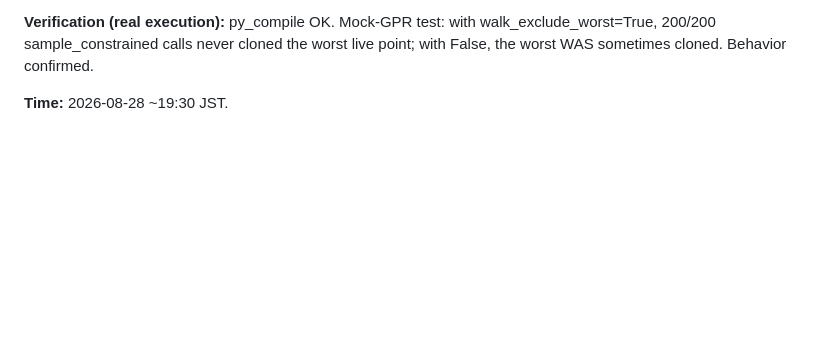
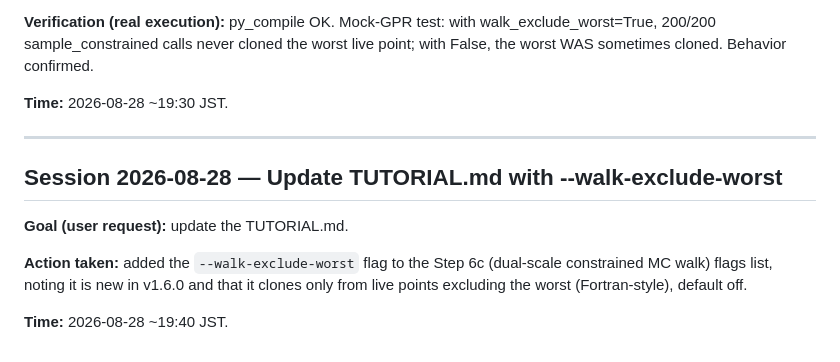
Before and after one commit to andim53/phd_research_v2, a Markdown page: _run/b_nestedsampling/LOG.md, the part around the change. GitHub-like rendering; blank space fills up the shorter version.

Commit message:
b_nestedsampling: TUTORIAL - document --walk-exclude-worst flag (Step 6c)

```diff
--- a/_run/b_nestedsampling/LOG.md
+++ b/_run/b_nestedsampling/LOG.md
@@ -2629,3 +2629,16 @@ sample_constrained calls never cloned the worst live point; with False, the wors
 cloned. Behavior confirmed.
 
 **Time:** 2026-08-28 ~19:30 JST.
+
+
+---
+
+## Session 2026-08-28 — Update TUTORIAL.md with --walk-exclude-worst
+
+**Goal (user request):** update the TUTORIAL.md.
+
+**Action taken:** added the `--walk-exclude-worst` flag to the Step 6c (dual-scale constrained MC
+walk) flags list, noting it is new in v1.6.0 and that it clones only from live points excluding the
+worst (Fortran-style), default off.
+
+**Time:** 2026-08-28 ~19:40 JST.
```
Also changed, not shown: _run/b_nestedsampling/TUTORIAL.md (+4 -0 lines).
